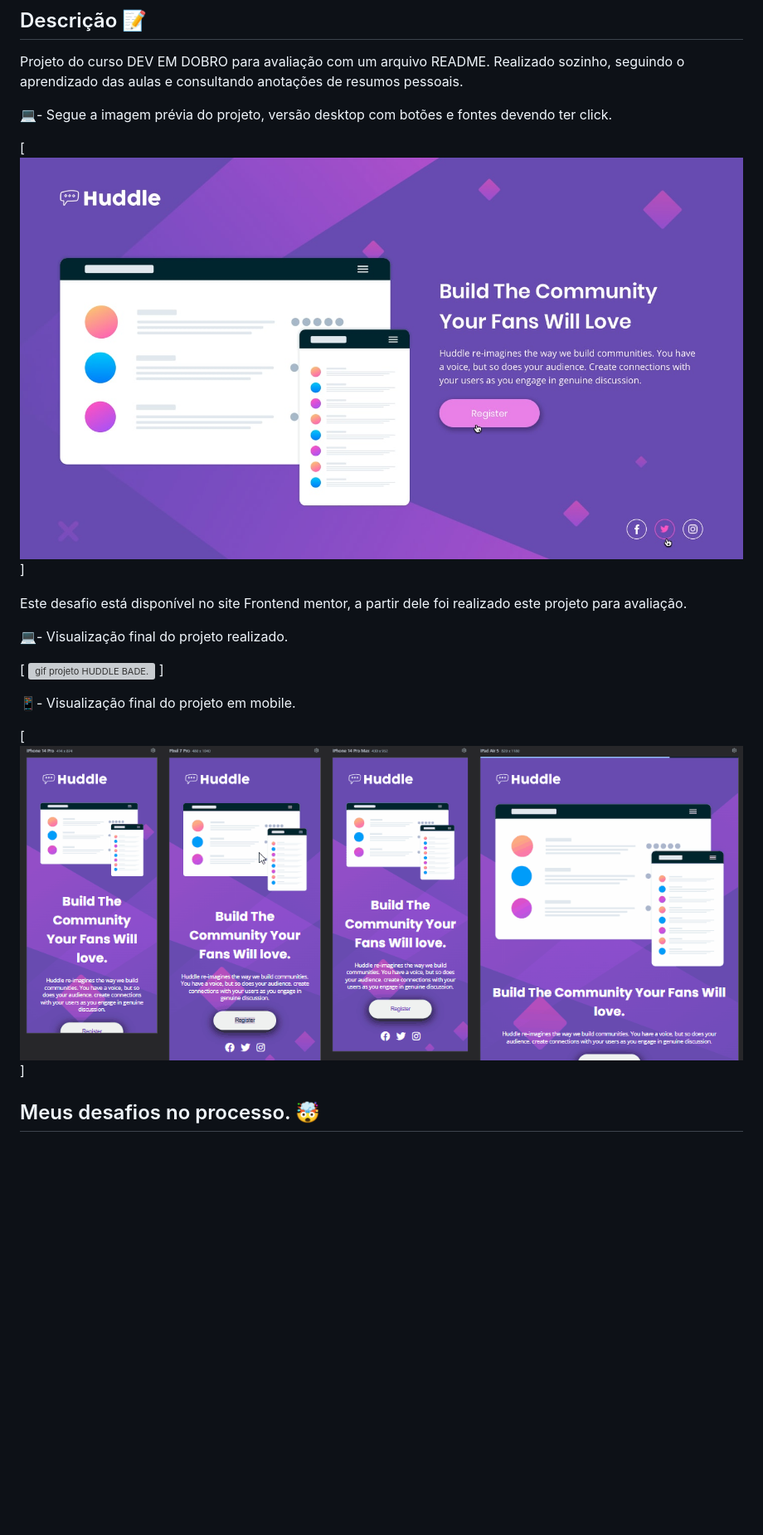
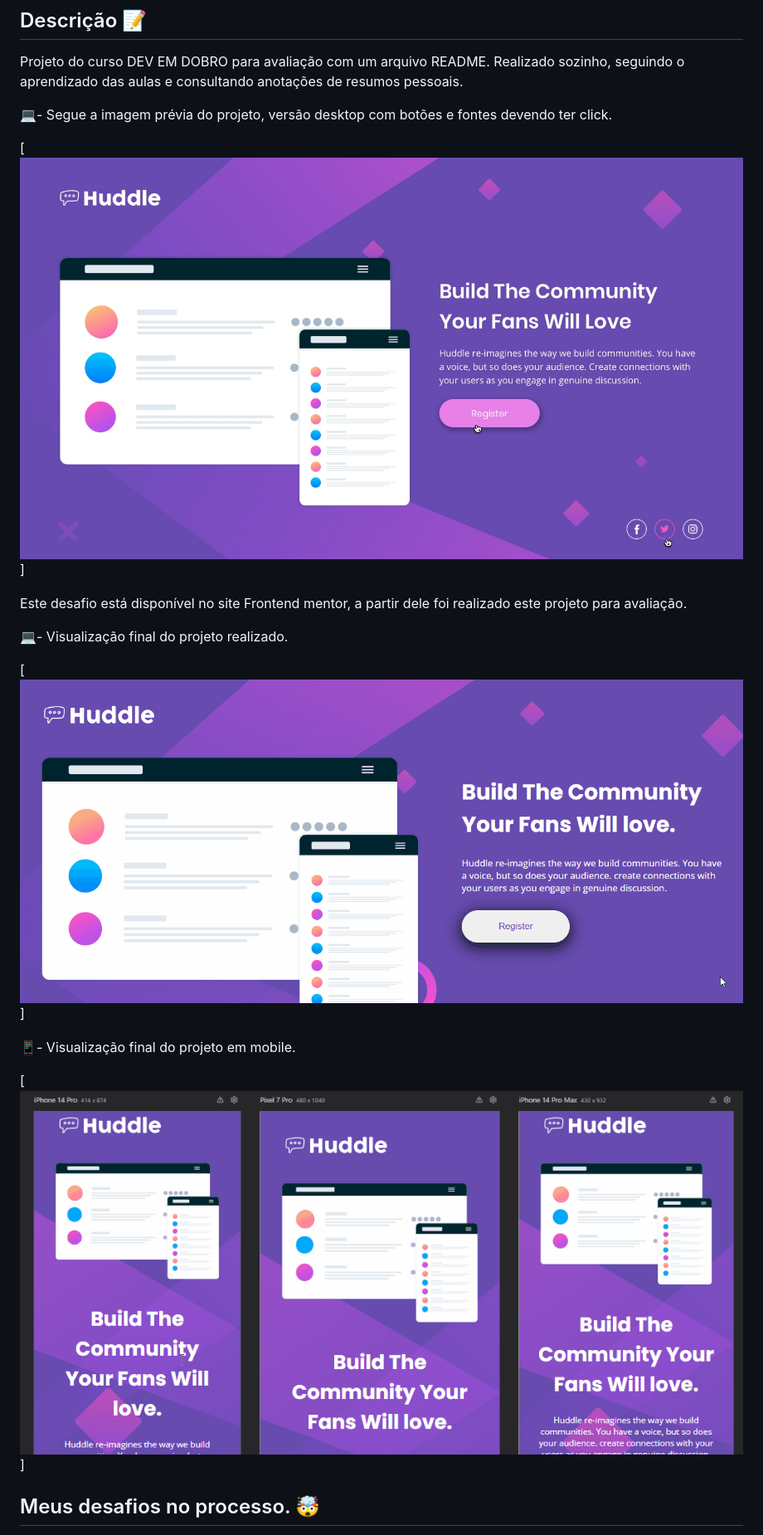
Before and after one commit to HenryRomao/PROJ.HUDDLE-BASE, a Markdown page: README.md, the part around the change. Shown at 83% size. GitHub-like rendering; pictures changed too: Src/Img/huddle-base-mobile-versions.gif (added), Src/Img/huddle-base.gif (added), Src/Img/mobile-versions.gif (deleted); blank space fills up the shorter version; grey boxes are pictures that could not be loaded.

```diff
--- a/README.md
+++ b/README.md
@@ -5,18 +5,18 @@ Projeto do curso DEV EM DOBRO para avaliação com um arquivo README. Realizado
 
 💻- Segue a imagem prévia do projeto, versão desktop com botões e fontes devendo ter click.
 
-[<img src="./Src/Img/preview-page state.jpg" alt="imagem inicial prévia do HUDDLE BASE.">]
+[<img src="./Src/Img/preview-page-state.jpg" alt="Imagem inicial prévia do HUDDLE BASE.">]
 
 Este desafio está disponível no site Frontend mentor, a partir dele foi realizado este projeto para avaliação.
 
 💻- Visualização final do projeto realizado.
 
-[ <img src="./Src/Img/gif-Huddle Base.gif" alt="gif projeto HUDDLE BADE.">
+[ <img src="./Src/Img/huddle-base.gif" alt="Gif projeto HUDDLE BADE.">
 ]
 
 📱- Visualização final do projeto em mobile.
 
-[<img src="./Src/Img/mobile-versions.gif" alt="gif versões dispositivos moveis">
+[<img src="./Src/Img/huddle-base-mobile-versions.gif" alt="Gif versões dispositivos moveis">
 ]
 
 ## Meus desafios no processo. 🤯
```
Also changed, not shown: Src/Img/preview-page-state.jpg (renamed from Src/Img/preview-page state.jpg), 5 other files.
